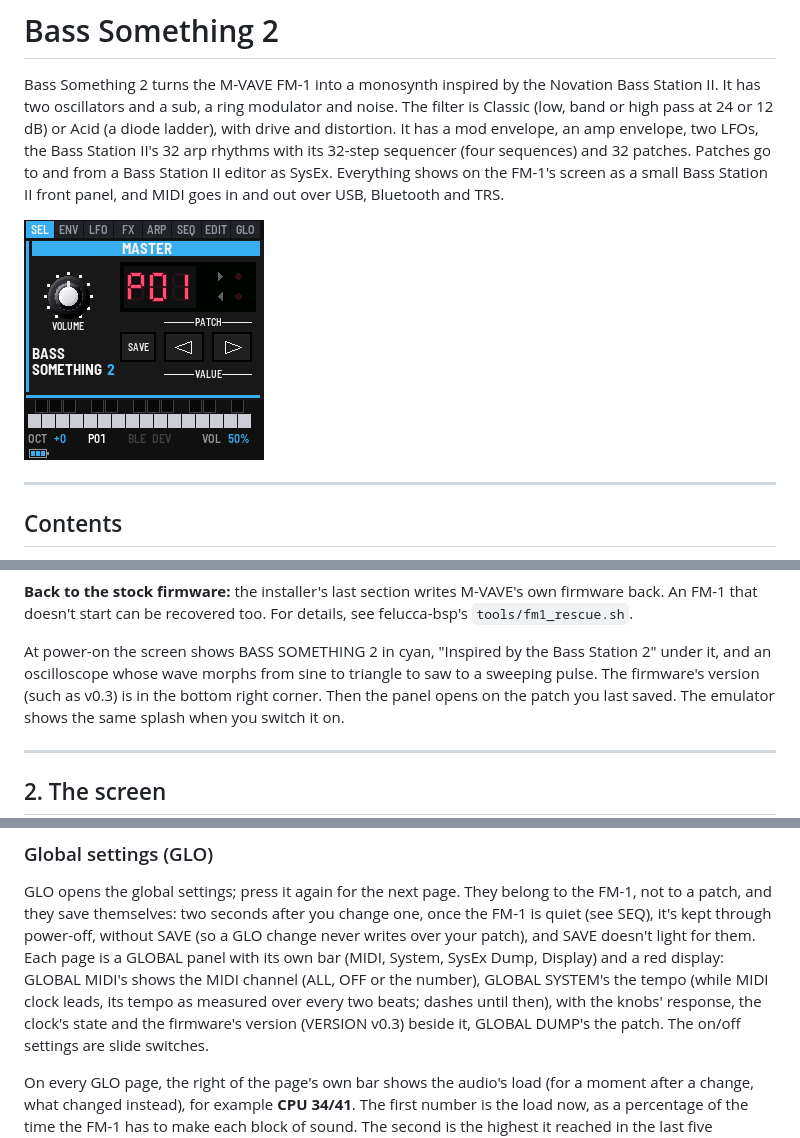
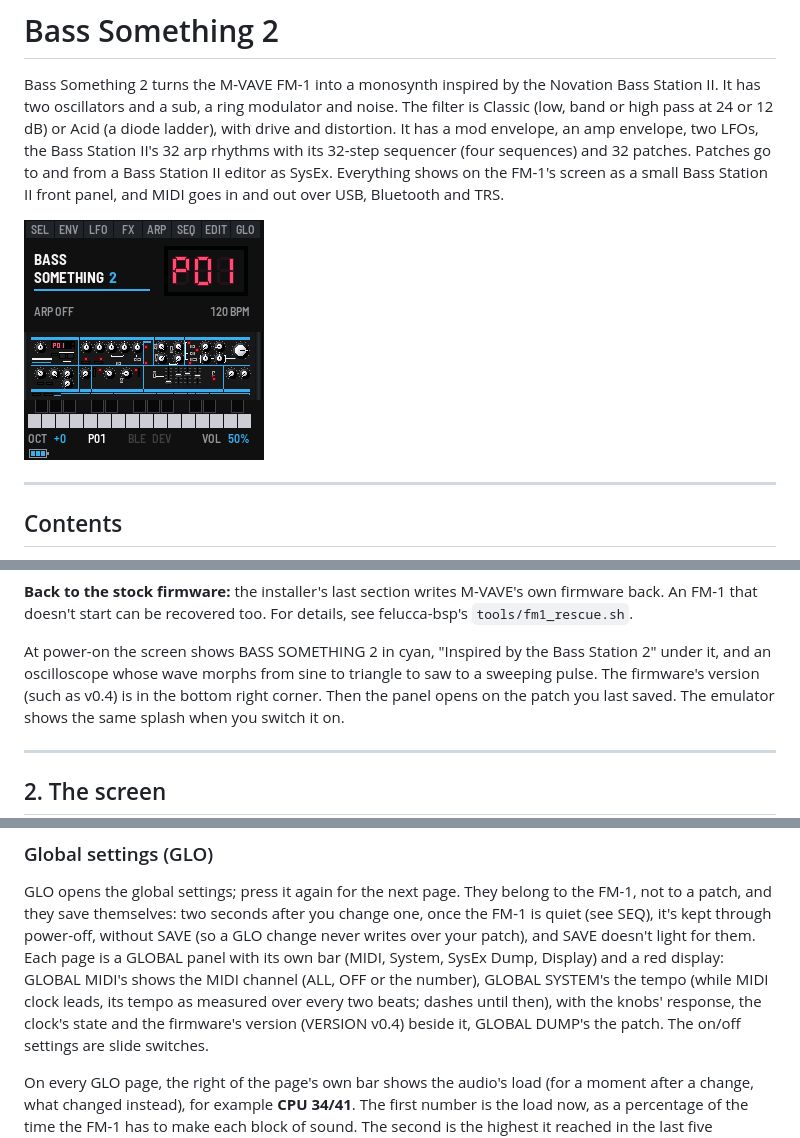
Before and after one commit to imijes/bass-something-2, a Markdown page: docs/MANUAL.md, 3 parts joined by grey strips. Drawn GitHub-style; pictures changed too: docs/img/screen-ready.png.

```diff
--- a/docs/MANUAL.md
+++ b/docs/MANUAL.md
@@ -46,7 +46,7 @@ the screen, sound and MIDI. There's no Bluetooth or USB host there, and the app
 doesn't start can be recovered too. For details, see felucca-bsp's `tools/fm1_rescue.sh`.
 
 At power-on the screen shows BASS SOMETHING 2 in cyan, "Inspired by the Bass Station 2" under it, and an oscilloscope whose
-wave morphs from sine to triangle to saw to a sweeping pulse. The firmware's version (such as v0.3) is in the bottom
+wave morphs from sine to triangle to saw to a sweeping pulse. The firmware's version (such as v0.4) is in the bottom
 right corner. Then the panel opens on the patch you last saved. The emulator shows the same splash when you switch it
 on.
 
@@ -717,7 +717,7 @@ save themselves: two seconds after you change one, once the FM-1 is quiet (see S
 without SAVE (so a GLO change never
 writes over your patch), and SAVE doesn't light for them. Each page is a GLOBAL panel with its own bar (MIDI, System,
 SysEx Dump, Display) and a red display: GLOBAL MIDI's shows the MIDI channel (ALL, OFF or the number), GLOBAL
-SYSTEM's the tempo (while MIDI clock leads, its tempo as measured over every two beats; dashes until then), with the knobs' response, the clock's state and the firmware's version (VERSION v0.3)
+SYSTEM's the tempo (while MIDI clock leads, its tempo as measured over every two beats; dashes until then), with the knobs' response, the clock's state and the firmware's version (VERSION v0.4)
 beside it, GLOBAL DUMP's the patch. The on/off settings are slide switches.
 
 On every GLO page, the right of the page's own bar shows the audio's load (for a moment after a change, what changed
```
Also changed, not shown: README.md (+4 -4 lines), docs/SIZE_LOG.md (+1 -0 lines), docs/img/screen-glo-sys.png, 1 other file.
